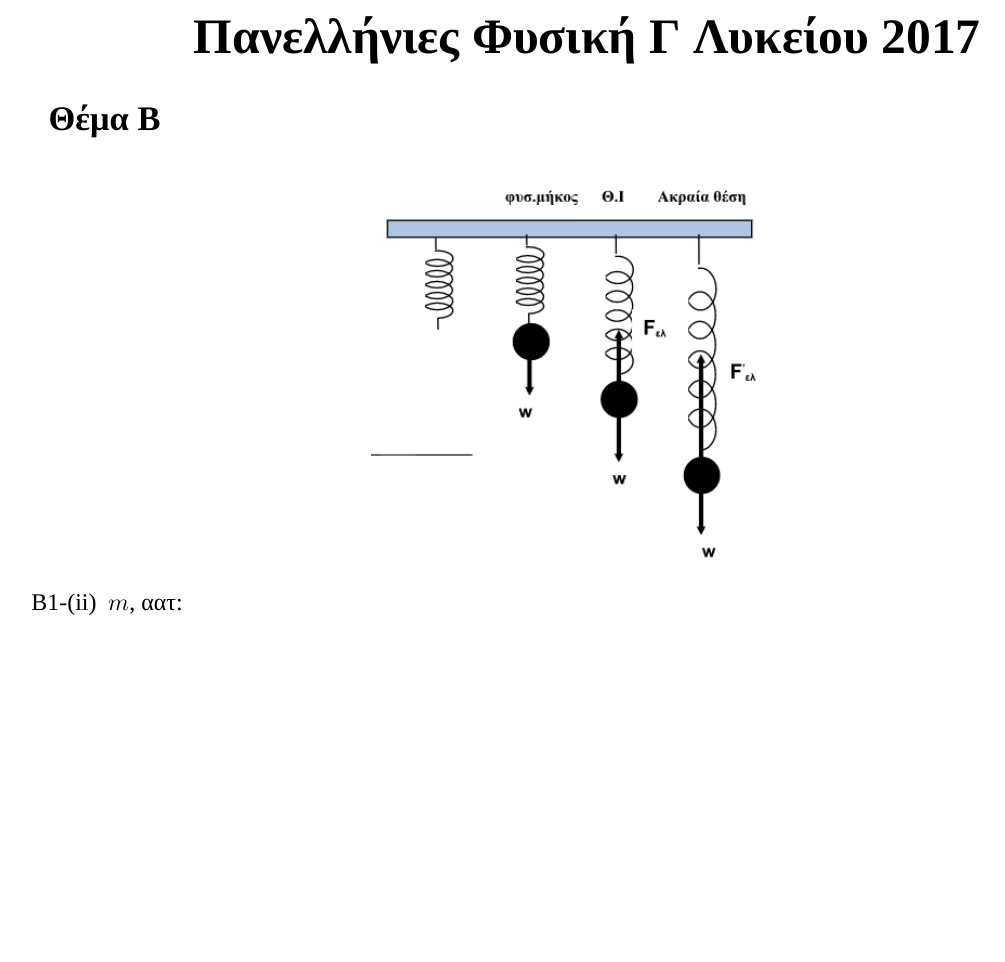
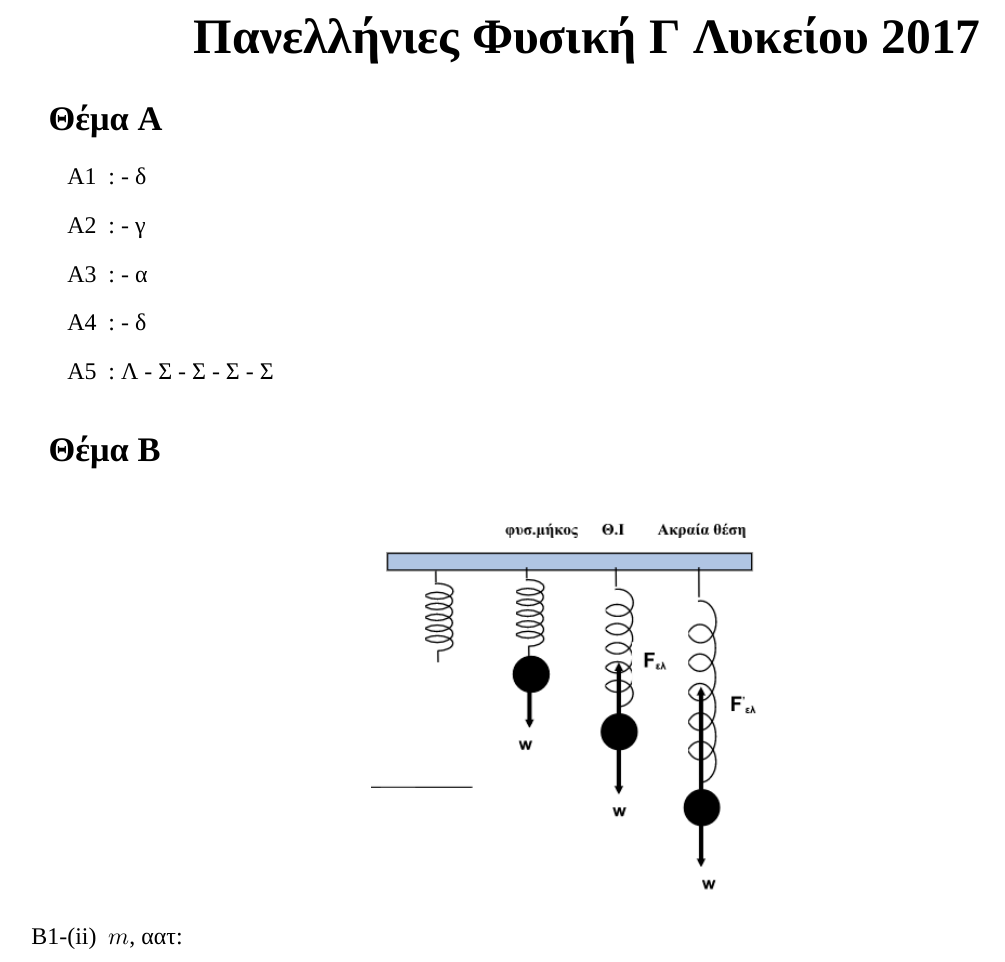
Before and after one commit to costasdroid/MathematicsBank, a LaTeX document (Γ Λυκείου/2017 Πανελλήνιες ΓΕΛ Φυσική.tex): part of page 1 of 7, cut so that both start at the same text, the shorter picture padded with empty space. Compiled offline with XeLaTeX.

Commit message:
Φυσική Διόρθωση 5

```diff
--- a/Γ Λυκείου/2017 Πανελλήνιες ΓΕΛ Φυσική.tex
+++ b/Γ Λυκείου/2017 Πανελλήνιες ΓΕΛ Φυσική.tex
@@ -22,6 +22,15 @@
 
 \begin{document}
   \part*{\centering{Πανελλήνιες Φυσική Γ Λυκείου 2017}}
+
+  \section*{Θέμα Α}
+  \begin{enumerate}
+    \item [A1]: - δ
+    \item [A2]: - γ
+    \item [A3]: - α
+    \item [A4]: - δ
+    \item [A5]:  Λ - Σ - Σ - Σ - Σ
+  \end{enumerate}
 
   \section*{Θέμα Β}
   \begin{enumerate}
```
Also changed, not shown: Γ Λυκείου/2017 Πανελλήνιες ΓΕΛ Φυσική.pdf, Γ Λυκείου/2017 Πανελλήνιες ΓΕΛ Φυσική.tex (11 more changed lines).
